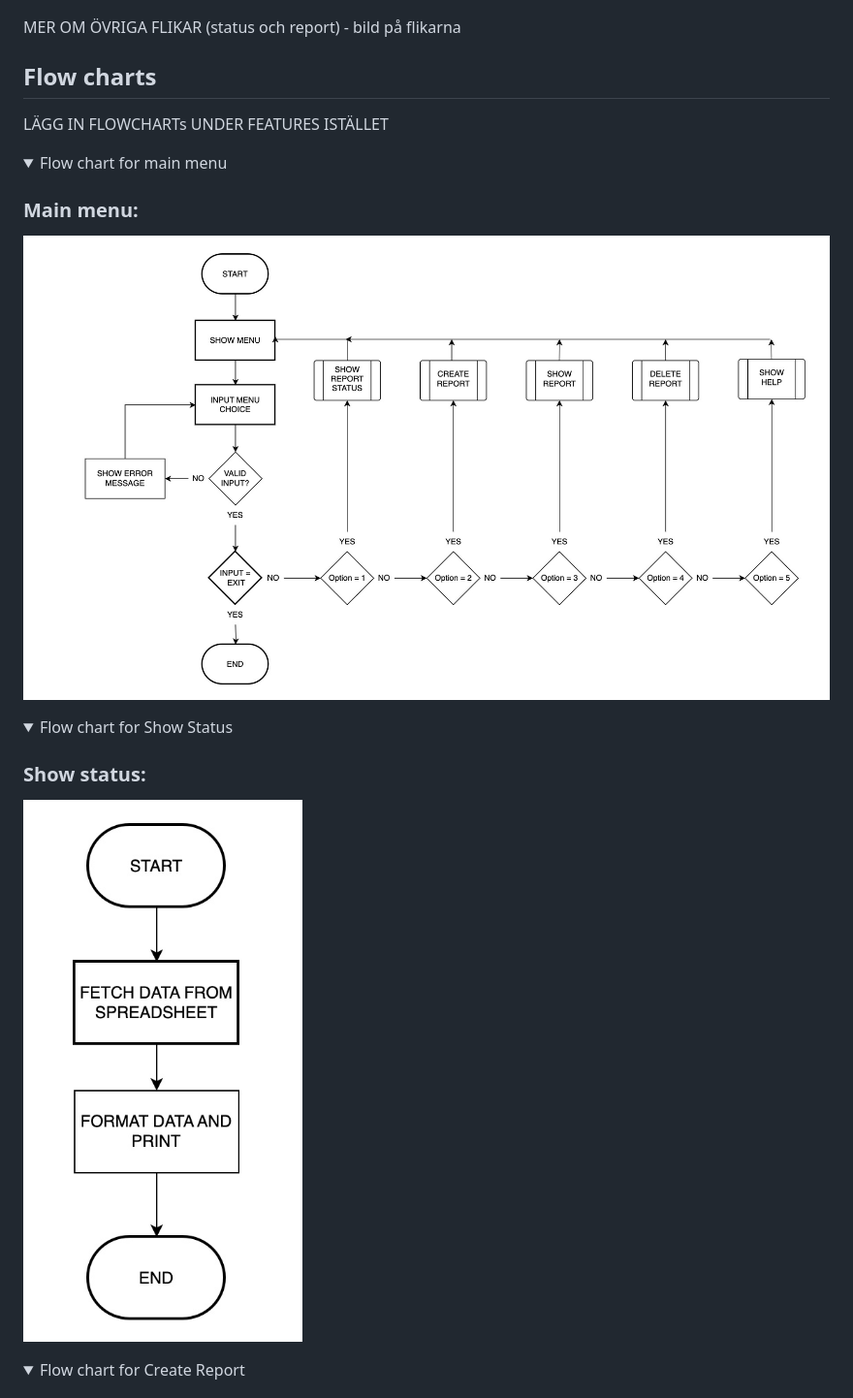
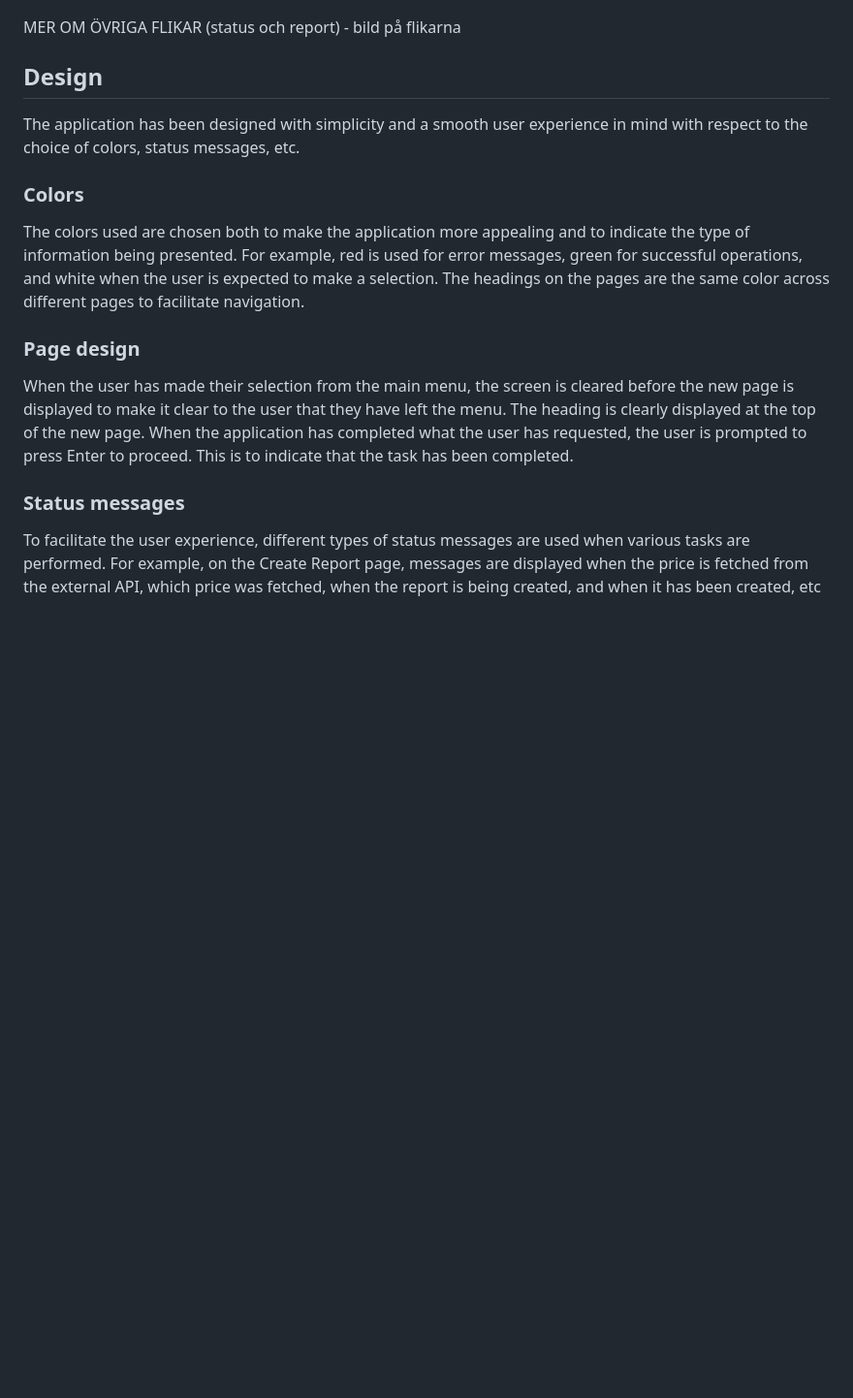
Before and after one commit to andersganander/ECCS_Admin, a Markdown page: README.md, the part around one of its changes. Shown at 97% size. GitHub-like rendering; folded sections open; blank space fills up the shorter version.

Commit message:
Update readme.md #10

```diff
--- a/README.md
+++ b/README.md
@@ -24,28 +24,16 @@ Through the Charge Amps administration interface, the cooperative's administrato
 
 MER OM ÖVRIGA FLIKAR (status och report) - bild på flikarna
 
-## Flow charts
 
-LÄGG IN FLOWCHARTs UNDER FEATURES ISTÄLLET
+## Design
+The application has been designed with simplicity and a smooth user experience in mind with respect to the choice of colors, status messages, etc.
 
-<details>
-<summary>Flow chart for main menu</summary>
+### Colors
+The colors used are chosen both to make the application more appealing and to indicate the type of information being presented. For example, red is used for error messages, green for successful operations, and white when the user is expected to make a selection. The headings on the pages are the same color across different pages to facilitate navigation.
 
-### Main menu:
+### Page design
+When the user has made their selection from the main menu, the screen is cleared before the new page is displayed to make it clear to the user that they have left the menu. The heading is clearly displayed at the top of the new page. When the application has completed what the user has requested, the user is prompted to press Enter to proceed. This is to indicate that the task has been completed.
 
-![Flow chart main menu](docs/readme_images/ECCS_flowchart_menu.jpg)
+### Status messages
+To facilitate the user experience, different types of status messages are used when various tasks are performed. For example, on the Create Report page, messages are displayed when the price is fetched from the external API, which price was fetched, when the report is being created, and when it has been created, etc
 
-</details>
-
-<details>
-<summary>Flow chart for Show Status</summary>
-
-### Show status:
-
-![Flow chart Show status](docs/readme_images/ECCS_flowchart_status.jpg)
-
-</details>
-
-<details>
-<summary>Flow chart for Create Report</summary>
-
```
Also changed, not shown: other parts of README.md (+38 -32 lines).
